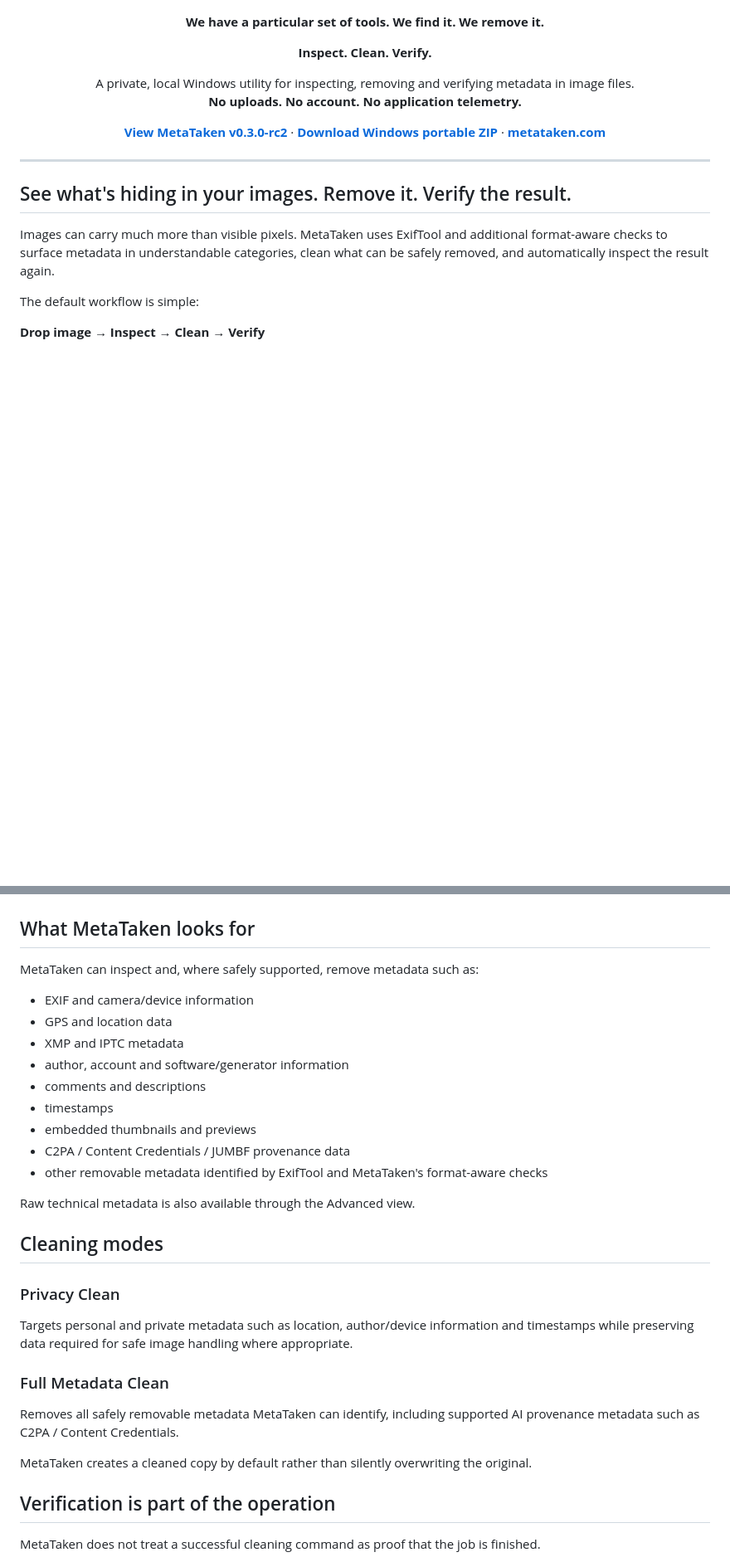
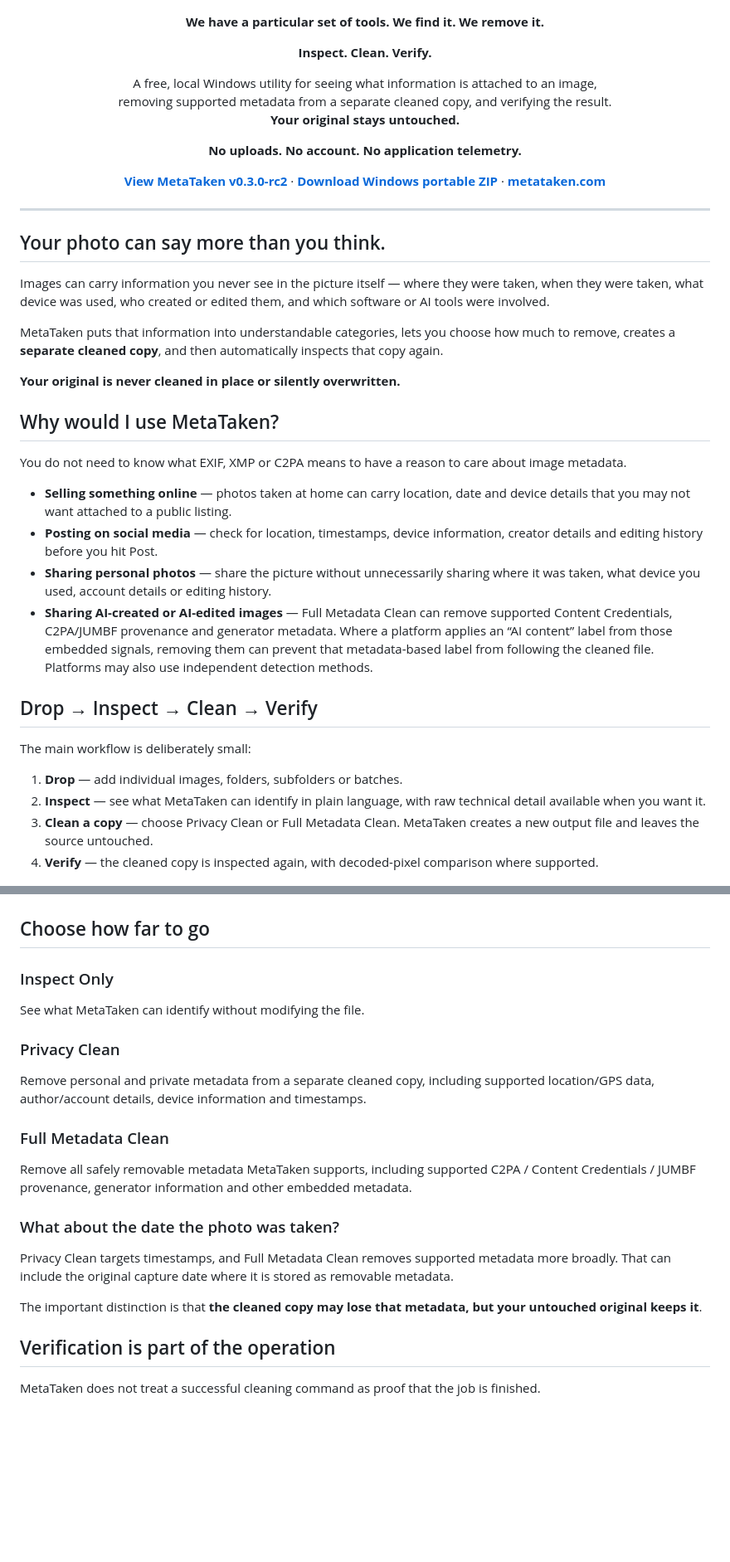
Before and after one commit to Tezshouse-TeXne/MetaTaken, a Markdown page: README.md, 2 parts joined by grey strips. Shown at 83% size. GitHub-like rendering; blank space fills up the shorter version.

Commit message:
Align GitHub README with website messaging
Bring the GitHub landing page into line with the website's human-first explanations, use cases, cleaned-copy reassurance and publisher links while preserving technical release detail.

```diff
--- a/README.md
+++ b/README.md
@@ -10,7 +10,12 @@
 <p align="center"><strong>Inspect. Clean. Verify.</strong></p>
 
 <p align="center">
-  A private, local Windows utility for inspecting, removing and verifying metadata in image files.<br>
+  A free, local Windows utility for seeing what information is attached to an image,<br>
+  removing supported metadata from a separate cleaned copy, and verifying the result.<br>
+  <strong>Your original stays untouched.</strong>
+</p>
+
+<p align="center">
   <strong>No uploads. No account. No application telemetry.</strong>
 </p>
 
@@ -24,13 +29,31 @@
 
 ---
 
-## See what's hiding in your images. Remove it. Verify the result.
+## Your photo can say more than you think.
 
-Images can carry much more than visible pixels. MetaTaken uses ExifTool and additional format-aware checks to surface metadata in understandable categories, clean what can be safely removed, and automatically inspect the result again.
+Images can carry information you never see in the picture itself — where they were taken, when they were taken, what device was used, who created or edited them, and which software or AI tools were involved.
 
-The default workflow is simple:
+MetaTaken puts that information into understandable categories, lets you choose how much to remove, creates a **separate cleaned copy**, and then automatically inspects that copy again.
 
-**Drop image → Inspect → Clean → Verify**
+**Your original is never cleaned in place or silently overwritten.**
+
+## Why would I use MetaTaken?
+
+You do not need to know what EXIF, XMP or C2PA means to have a reason to care about image metadata.
+
+- **Selling something online** — photos taken at home can carry location, date and device details that you may not want attached to a public listing.
+- **Posting on social media** — check for location, timestamps, device information, creator details and editing history before you hit Post.
+- **Sharing personal photos** — share the picture without unnecessarily sharing where it was taken, what device you used, account details or editing history.
+- **Sharing AI-created or AI-edited images** — Full Metadata Clean can remove supported Content Credentials, C2PA/JUMBF provenance and generator metadata. Where a platform applies an “AI content” label from those embedded signals, removing them can prevent that metadata-based label from following the cleaned file. Platforms may also use independent detection methods.
+
+## Drop → Inspect → Clean → Verify
+
+The main workflow is deliberately small:
+
+1. **Drop** — add individual images, folders, subfolders or batches.
+2. **Inspect** — see what MetaTaken can identify in plain language, with raw technical detail available when you want it.
+3. **Clean a copy** — choose Privacy Clean or Full Metadata Clean. MetaTaken creates a new output file and leaves the source untouched.
+4. **Verify** — the cleaned copy is inspected again, with decoded-pixel comparison where supported.
 
 <p align="center">
   <picture>
@@ -40,33 +63,25 @@ The default workflow is simple:
   </picture>
 </p>
 
-## What MetaTaken looks for
+## Choose how far to go
 
-MetaTaken can inspect and, where safely supported, remove metadata such as:
+### Inspect Only
 
-- EXIF and camera/device information
-- GPS and location data
-- XMP and IPTC metadata
-- author, account and software/generator information
-- comments and descriptions
-- timestamps
-- embedded thumbnails and previews
-- C2PA / Content Credentials / JUMBF provenance data
-- other removable metadata identified by ExifTool and MetaTaken's format-aware checks
-
-Raw technical metadata is also available through the Advanced view.
-
-## Cleaning modes
+See what MetaTaken can identify without modifying the file.
 
 ### Privacy Clean
 
-Targets personal and private metadata such as location, author/device information and timestamps while preserving data required for safe image handling where appropriate.
+Remove personal and private metadata from a separate cleaned copy, including supported location/GPS data, author/account details, device information and timestamps.
 
 ### Full Metadata Clean
 
-Removes all safely removable metadata MetaTaken can identify, including supported AI provenance metadata such as C2PA / Content Credentials.
+Remove all safely removable metadata MetaTaken supports, including supported C2PA / Content Credentials / JUMBF provenance, generator information and other embedded metadata.
 
-MetaTaken creates a cleaned copy by default rather than silently overwriting the original.
+### What about the date the photo was taken?
+
+Privacy Clean targets timestamps, and Full Metadata Clean removes supported metadata more broadly. That can include the original capture date where it is stored as removable metadata.
+
+The important distinction is that **the cleaned copy may lose that metadata, but your untouched original keeps it**.
 
 ## Verification is part of the operation
 
```
Also changed, not shown: other parts of README.md (+31 -6 lines).
